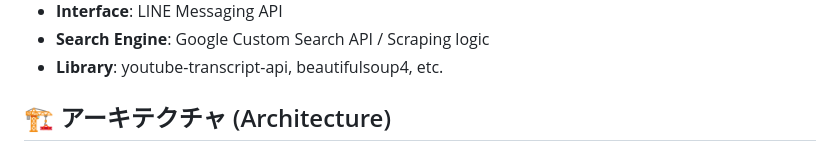
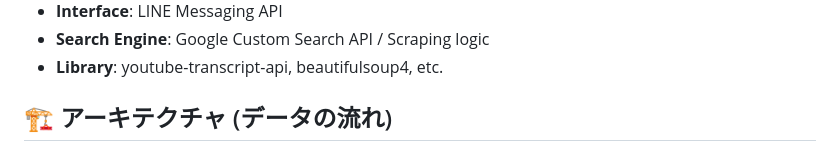
Before and after one commit to miki-mini/my-line-bots, a Markdown page: fox.md, the part around the change printed below. Drawn GitHub-style.

```diff
--- a/fox.md
+++ b/fox.md
@@ -28,5 +28,5 @@ YouTubeの動画URLを送るだけで、AIが内容を瞬時に要約し、さ
 * **Search Engine**: Google Custom Search API / Scraping logic
 * **Library**: youtube-transcript-api, beautifulsoup4, etc.
 
-## 🏗 アーキテクチャ (Architecture)
+## 🏗 アーキテクチャ (データの流れ)
 
```
Also changed, not shown: other parts of fox.md (+8 -11 lines), README.md (added).
